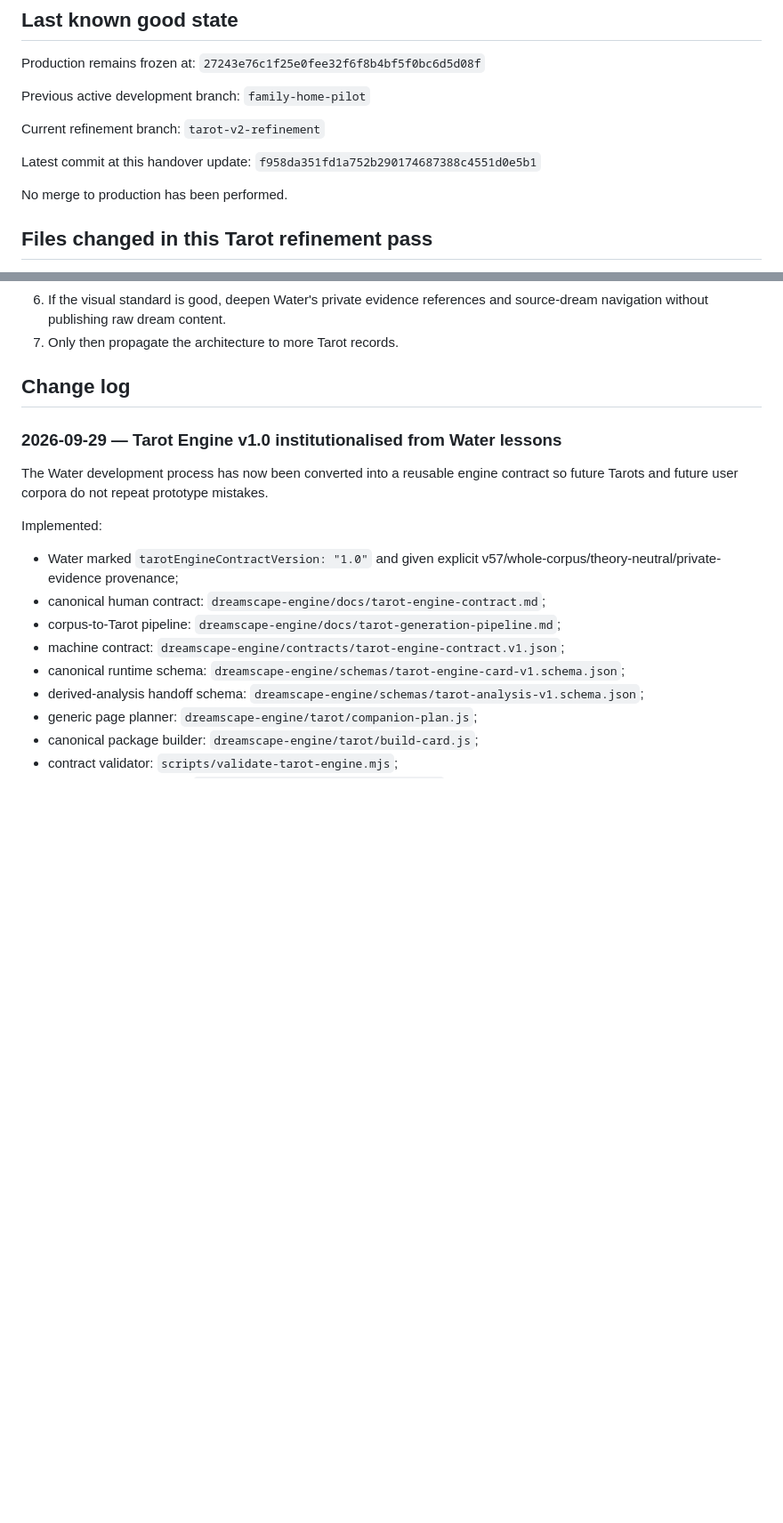
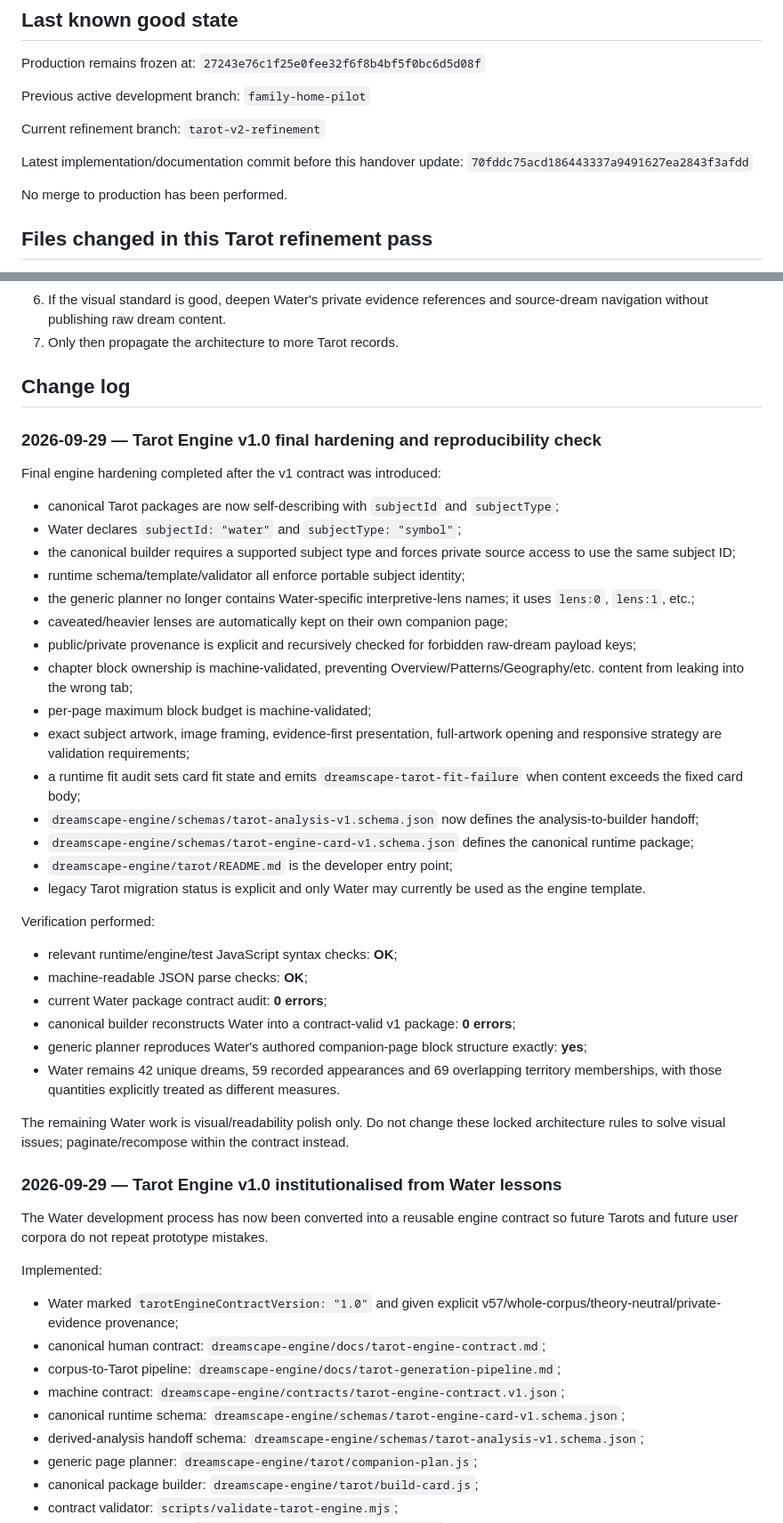
Before and after one commit to sc352b-code/dreamscape-atlas, a Markdown page: handover/DREAMSCAPE_ATLAS_MASTER_HANDOVER.md, 2 parts joined by grey strips. Shown at 89% size. GitHub-like rendering; blank space fills up the shorter version.

Commit message:
Finalize Tarot Engine v1 handover and verification

```diff
--- a/handover/DREAMSCAPE_ATLAS_MASTER_HANDOVER.md
+++ b/handover/DREAMSCAPE_ATLAS_MASTER_HANDOVER.md
@@ -37,8 +37,8 @@ Previous active development branch:
 Current refinement branch:
 `tarot-v2-refinement`
 
-Latest commit at this handover update:
-`f958da351fd1a752b290174687388c4551d0e5b1`
+Latest implementation/documentation commit before this handover update:
+`70fddc75acd186443337a9491627ea2843f3afdd`
 
 No merge to production has been performed.
 
@@ -205,6 +205,37 @@ Before this stage is called successful:
 7. Only then propagate the architecture to more Tarot records.
 
 ## Change log
+
+### 2026-09-29 — Tarot Engine v1.0 final hardening and reproducibility check
+
+Final engine hardening completed after the v1 contract was introduced:
+
+- canonical Tarot packages are now self-describing with `subjectId` and `subjectType`;
+- Water declares `subjectId: "water"` and `subjectType: "symbol"`;
+- the canonical builder requires a supported subject type and forces private source access to use the same subject ID;
+- runtime schema/template/validator all enforce portable subject identity;
+- the generic planner no longer contains Water-specific interpretive-lens names; it uses `lens:0`, `lens:1`, etc.;
+- caveated/heavier lenses are automatically kept on their own companion page;
+- public/private provenance is explicit and recursively checked for forbidden raw-dream payload keys;
+- chapter block ownership is machine-validated, preventing Overview/Patterns/Geography/etc. content from leaking into the wrong tab;
+- per-page maximum block budget is machine-validated;
+- exact subject artwork, image framing, evidence-first presentation, full-artwork opening and responsive strategy are validation requirements;
+- a runtime fit audit sets card fit state and emits `dreamscape-tarot-fit-failure` when content exceeds the fixed card body;
+- `dreamscape-engine/schemas/tarot-analysis-v1.schema.json` now defines the analysis-to-builder handoff;
+- `dreamscape-engine/schemas/tarot-engine-card-v1.schema.json` defines the canonical runtime package;
+- `dreamscape-engine/tarot/README.md` is the developer entry point;
+- legacy Tarot migration status is explicit and only Water may currently be used as the engine template.
+
+Verification performed:
+- relevant runtime/engine/test JavaScript syntax checks: **OK**;
+- machine-readable JSON parse checks: **OK**;
+- current Water package contract audit: **0 errors**;
+- canonical builder reconstructs Water into a contract-valid v1 package: **0 errors**;
+- generic planner reproduces Water's authored companion-page block structure exactly: **yes**;
+- Water remains 42 unique dreams, 59 recorded appearances and 69 overlapping territory memberships, with those quantities explicitly treated as different measures.
+
+The remaining Water work is visual/readability polish only. Do not change these locked architecture rules to solve visual issues; paginate/recompose within the contract instead.
+
 
 ### 2026-09-29 — Tarot Engine v1.0 institutionalised from Water lessons
 
```
